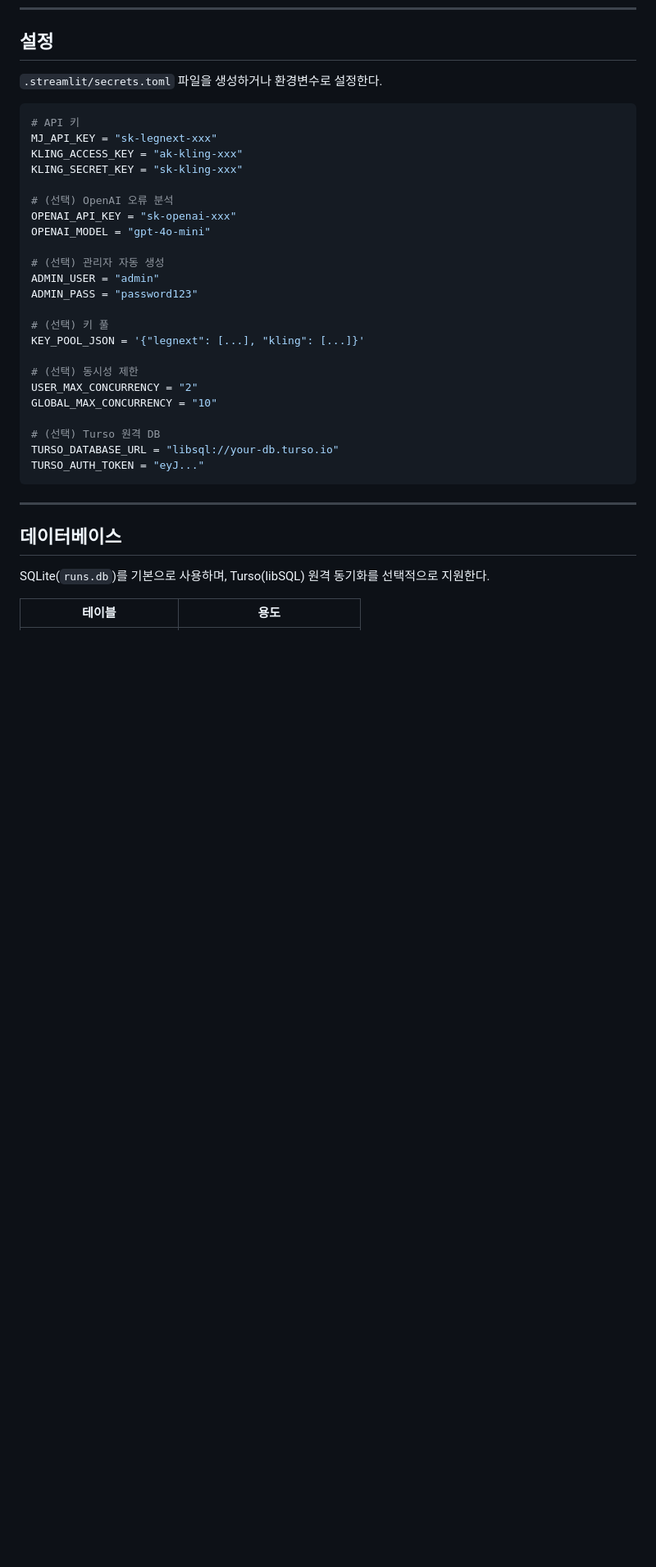
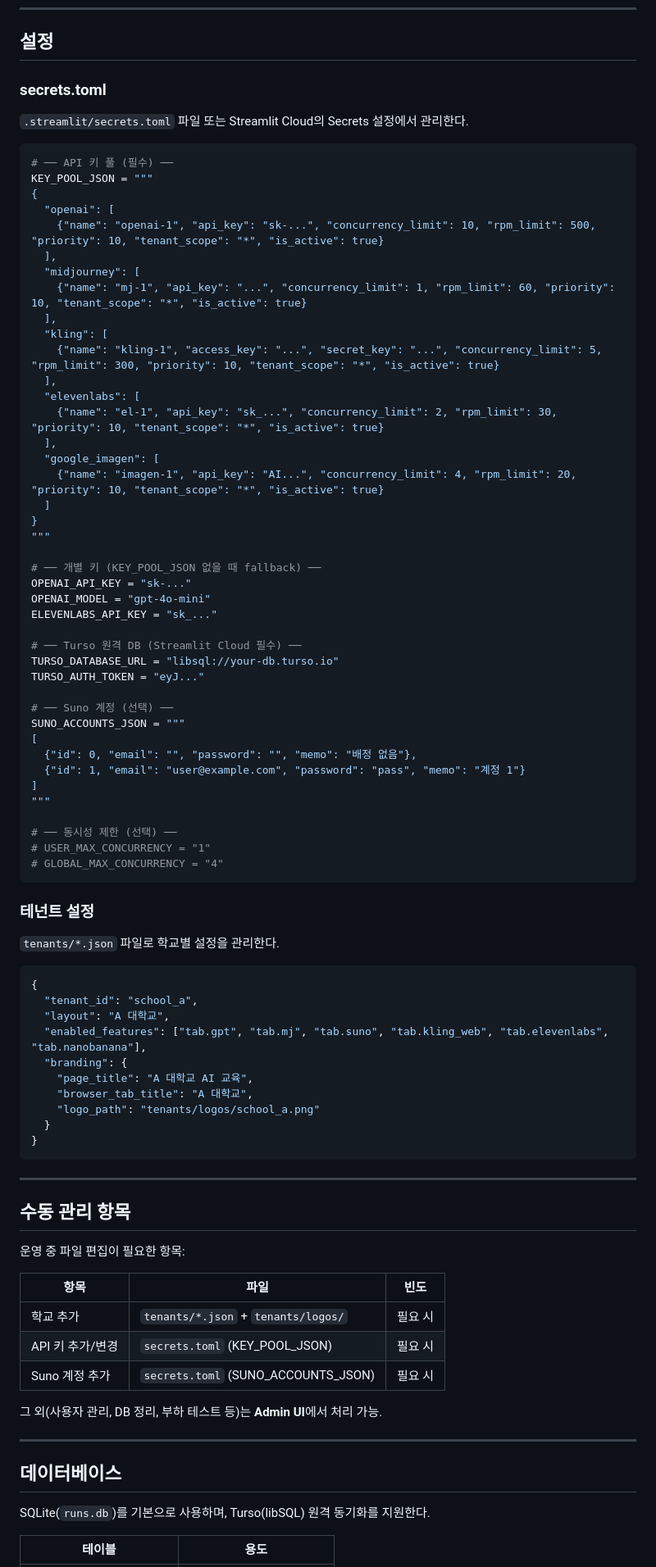
Before and after one commit to Lilalet97/TestStreamLit, a Markdown page: README.md, the part around one of its changes. Shown at 82% size. Rendered like a GitHub page; blank space fills up the shorter version.

````diff
--- a/README.md
+++ b/README.md
@@ -134,39 +153,90 @@ streamlit run app.py
 
 ## 설정
 
-`.streamlit/secrets.toml` 파일을 생성하거나 환경변수로 설정한다.
+### secrets.toml
+
+`.streamlit/secrets.toml` 파일 또는 Streamlit Cloud의 Secrets 설정에서 관리한다.
 
 ```toml
-# API 키
-MJ_API_KEY = "sk-legnext-xxx"
-KLING_ACCESS_KEY = "ak-kling-xxx"
-KLING_SECRET_KEY = "sk-kling-xxx"
+# ── API 키 풀 (필수) ──
+KEY_POOL_JSON = """
+{
+  "openai": [
+    {"name": "openai-1", "api_key": "sk-...", "concurrency_limit": 10, "rpm_limit": 500, "priority": 10, "tenant_scope": "*", "is_active": true}
+  ],
+  "midjourney": [
+    {"name": "mj-1", "api_key": "...", "concurrency_limit": 1, "rpm_limit": 60, "priority": 10, "tenant_scope": "*", "is_active": true}
+  ],
+  "kling": [
+    {"name": "kling-1", "access_key": "...", "secret_key": "...", "concurrency_limit": 5, "rpm_limit": 300, "priority": 10, "tenant_scope": "*", "is_active": true}
+  ],
+  "elevenlabs": [
+    {"name": "el-1", "api_key": "sk_...", "concurrency_limit": 2, "rpm_limit": 30, "priority": 10, "tenant_scope": "*", "is_active": true}
+  ],
+  "google_imagen": [
+    {"name": "imagen-1", "api_key": "AI...", "concurrency_limit": 4, "rpm_limit": 20, "priority": 10, "tenant_scope": "*", "is_active": true}
+  ]
+}
+"""
 
-# (선택) OpenAI 오류 분석
-OPENAI_API_KEY = "sk-openai-xxx"
+# ── 개별 키 (KEY_POOL_JSON 없을 때 fallback) ──
+OPENAI_API_KEY = "sk-..."
 OPENAI_MODEL = "gpt-4o-mini"
+ELEVENLABS_API_KEY = "sk_..."
 
-# (선택) 관리자 자동 생성
-ADMIN_USER = "admin"
-ADMIN_PASS = "password123"
-
-# (선택) 키 풀
-KEY_POOL_JSON = '{"legnext": [...], "kling": [...]}'
-
-# (선택) 동시성 제한
-USER_MAX_CONCURRENCY = "2"
-GLOBAL_MAX_CONCURRENCY = "10"
-
-# (선택) Turso 원격 DB
+# ── Turso 원격 DB (Streamlit Cloud 필수) ──
 TURSO_DATABASE_URL = "libsql://your-db.turso.io"
 TURSO_AUTH_TOKEN = "eyJ..."
+
+# ── Suno 계정 (선택) ──
+SUNO_ACCOUNTS_JSON = """
+[
+  {"id": 0, "email": "", "password": "", "memo": "배정 없음"},
+  {"id": 1, "email": "user@example.com", "password": "pass", "memo": "계정 1"}
+]
+"""
+
+# ── 동시성 제한 (선택) ──
+# USER_MAX_CONCURRENCY = "1"
+# GLOBAL_MAX_CONCURRENCY = "4"
 ```
+
+### 테넌트 설정
+
+`tenants/*.json` 파일로 학교별 설정을 관리한다.
+
+```json
+{
+  "tenant_id": "school_a",
+  "layout": "A 대학교",
+  "enabled_features": ["tab.gpt", "tab.mj", "tab.suno", "tab.kling_web", "tab.elevenlabs", "tab.nanobanana"],
+  "branding": {
+    "page_title": "A 대학교 AI 교육",
+    "browser_tab_title": "A 대학교",
+    "logo_path": "tenants/logos/school_a.png"
+  }
+}
+```
+
+---
+
+## 수동 관리 항목
+
+운영 중 파일 편집이 필요한 항목:
+
+| 항목 | 파일 | 빈도 |
+|------|------|------|
+| 학교 추가 | `tenants/*.json` + `tenants/logos/` | 필요 시 |
+| API 키 추가/변경 | `secrets.toml` (KEY_POOL_JSON) | 필요 시 |
+| Suno 계정 추가 | `secrets.toml` (SUNO_ACCOUNTS_JSON) | 필요 시 |
+
+그 외(사용자 관리, DB 정리, 부하 테스트 등)는 **Admin UI**에서 처리 가능.
 
 ---
 
 ## 데이터베이스
 
-SQLite(`runs.db`)를 기본으로 사용하며, Turso(libSQL) 원격 동기화를 선택적으로 지원한다.
+SQLite(`runs.db`)를 기본으로 사용하며, Turso(libSQL) 원격 동기화를 지원한다.
 
 | 테이블 | 용도 |
 |--------|------|
````
Also changed, not shown: other parts of README.md (+95 -65 lines).
